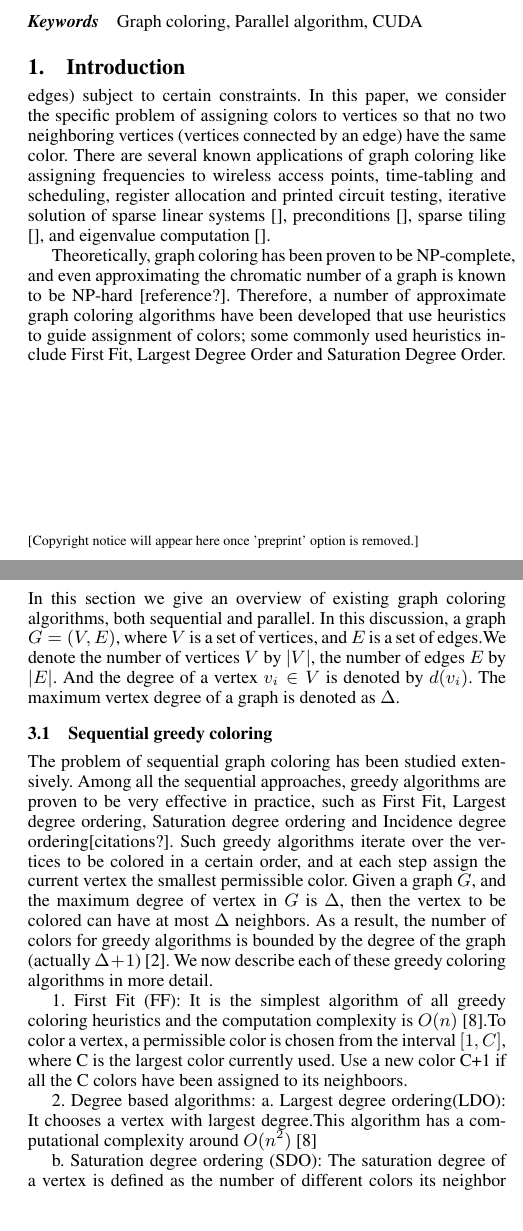
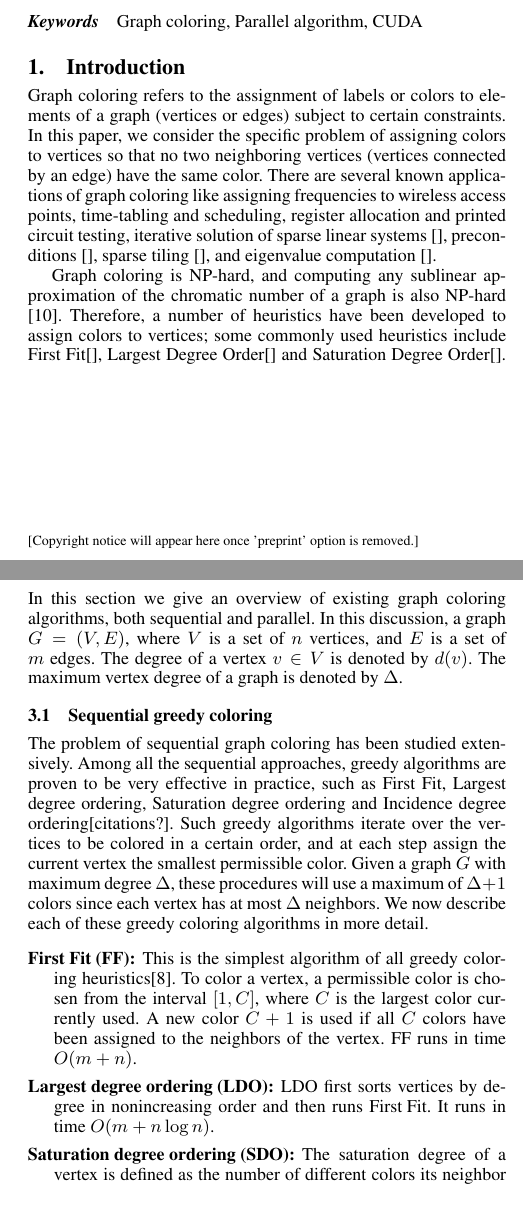
Before and after one commit to zetwal/cudagraphcoloring, a LaTeX paper (Paper/Evaluating GraphColoring.tex): two parts of the columns of pages 1 and 2 of 6, joined at a grey line, cut so that both start at the same text. Compiled offline with pdfLaTeX; a missing font is replaced by an installed copy or a similar font.

Commit message:
mods to algorithm descriptions

```diff
--- a/Paper/Evaluating GraphColoring.tex
+++ b/Paper/Evaluating GraphColoring.tex
@@ -28,8 +28,14 @@
 \usepackage{amsmath}
 \usepackage[pdftex]{graphicx}
 \usepackage[noend]{algorithmic}
-\usepackage{algorithm}
+\usepackage{algorithm,xspace}
 
+\newcommand{\ff}{\text{First Fit}\xspace}
+\newcommand{\ffshort}{FF\xspace}
+\newcommand{\ldo}{LDO\xspace}
+\newcommand{\sdo}{SDO\xspace}
+\newcommand{\ido}{IDO\xspace}
+\newcommand{\sldo}{SDO\& LDO\xspace}
 
 \begin{document}
 
@@ -65,9 +71,9 @@ Graph coloring, Parallel algorithm, CUDA
 
 \section{Introduction}
 
-edges) subject to certain constraints. In this paper, we consider the specific problem of assigning colors to vertices so that no two neighboring vertices (vertices connected by an edge) have the same color.  There are several known applications of graph coloring like assigning frequencies to wireless access points, time-tabling and scheduling, register allocation and printed circuit testing, iterative solution of sparse linear systems [], preconditions [], sparse tiling [], and eigenvalue computation [].
+Graph coloring refers to the assignment of labels or colors to elements of a graph (vertices or edges) subject to certain constraints. In this paper, we consider the specific problem of assigning colors to vertices so that no two neighboring vertices (vertices connected by an edge) have the same color.  There are several known applications of graph coloring like assigning frequencies to wireless access points, time-tabling and scheduling, register allocation and printed circuit testing, iterative solution of sparse linear systems [], preconditions [], sparse tiling [], and eigenvalue computation [].
 
-Theoretically,  graph coloring has been proven to be NP-complete, and even approximating the chromatic number of a graph is known to be NP-hard [reference?]. Therefore, a number of approximate graph coloring algorithms have been developed that use heuristics to guide assignment of colors; some commonly used heuristics include First Fit, Largest Degree Order and Saturation Degree Order.  These heuristics tend to trade off minimizing the number of colors and minimizing execution time.  Combinations of these algorithms have also been used to create better heuristics. These algorithms are generally based on the same general greedy framework: a. vertex is selected according to some predefined criteria and colored with the smallest valid color. The selection and coloring continues until all the vertices in the graph are colored.
+Graph coloring is NP-hard, and computing any sublinear approximation of the chromatic number of a graph is also NP-hard \cite{zuckerman07}. Therefore, a number of heuristics have been developed to assign colors to vertices; some commonly used heuristics include First Fit\cite{}, Largest Degree Order\cite{} and Saturation Degree Order\cite{}.  These heuristics tend to trade off minimizing the number of colors and minimizing execution time.  Combinations of these algorithms have also been used to create better heuristics. These algorithms are generally based on the same general greedy framework: a. vertex is selected according to some predefined criteria and colored with the smallest valid color. The selection and coloring continues until all the vertices in the graph are colored.
 
 For coloring large graphs, a parallel implementation seems natural as we can split the graph into small subgraphs, color each of them separately in parallel, and then combine results for all of the subgraphs to derive the final coloring.   Occasionally, this combining step will encounter conflicts, where two adjacent vertices that span multiple subgraphs have been assigned the same color.  A parallel algorithm must resolve conflicts, by assigning one of the vertices involved in the conflict a different color.    Processing conflicts partially serializes the computation and may also lead to the use of a higher number of colors.
 
@@ -84,17 +90,21 @@ i) Number of processors. Graphics cards have many processors: an NVIDIA GTX 260
 ii) Processor speed. While a state-of-the-art processor typically operates at around 3 GHz processor cores on GPUs are much slower: one core on a GTX 260 operates at 1242 MHz while a core on a Tesla S1070 operates between 1.296 to 1.44  GHz. Hence we need to use the many threads to match or better the speed of a standard CPU. Moreover, trying to get speedups for  O(N) algorithms are hard as the cores are individually slower and some time is wasted copying data to and from the GPU
 
 iii) Memory. The memory available to parallel computers is normally bigger but it is sharing data between processors is usually much more expensive. On a GPU, all the data can be stored in the global memory and all the cores can readily access it.
+
+
 \section{ Related Work}
-In this section we give an overview of existing graph coloring algorithms, both sequential and parallel.  In this discussion, a graph $G=(V,E)$, where $V$ is a set of vertices, and $E$ is a set of edges.We denote the number of vertices $V$ by $|V|$, the number of edges $E$ by $|E|$. And the degree of a vertex $v_i \in V$ is denoted by $d(v_i)$. The maximum vertex degree of a graph is denoted as $\Delta$.
+In this section we give an overview of existing graph coloring algorithms, both sequential and parallel.  In this discussion, a graph $G=(V,E)$, where $V$ is a set of $n$ vertices, and $E$ is a set of $m$ edges. The degree of a vertex $v \in V$ is denoted by $d(v)$. The maximum vertex degree of a graph is denoted by $\Delta$.
 
 \subsection{Sequential greedy coloring}
 
-The problem of sequential graph coloring has been studied extensively. Among all the sequential approaches, greedy algorithms are proven to be very effective in practice, such as First Fit, Largest degree ordering, Saturation degree ordering and Incidence degree ordering[citations?]. Such greedy algorithms iterate over the vertices to be colored in a certain order, and at each step assign the current vertex the smallest permissible color. Given a graph $G$, and the maximum degree of vertex in $G$ is $\Delta$, then the vertex to be colored can have at most $\Delta$ neighbors. As a result, the number of colors for greedy algorithms is bounded by the degree of the graph (actually $\Delta+1$) \cite{allwright1995comparison}.  We now describe each of these greedy coloring algorithms in more detail.
+The problem of sequential graph coloring has been studied extensively. Among all the sequential approaches, greedy algorithms are proven to be very effective in practice, such as First Fit, Largest degree ordering, Saturation degree ordering and Incidence degree ordering[citations?]. Such greedy algorithms iterate over the vertices to be colored in a certain order, and at each step assign the current vertex the smallest permissible color. Given a graph $G$ with maximum degree $\Delta$, these procedures will use a maximum of $\Delta+1$ colors since each vertex has at most $\Delta$ neighbors. We now describe each of these greedy coloring algorithms in more detail.
 
-1. First Fit (FF): It is the simplest algorithm of all greedy coloring heuristics and the computation complexity is $O(n)$ \cite{klotz2002graph}.To color a vertex, a permissible color is chosen from the interval $[1,C]$, where C is the largest color currently used. Use a new color C+1 if all the C colors have been assigned to its neighboors.
+\begin{description}
+  \item[\ff (\ffshort):] This is the simplest algorithm of all greedy coloring heuristics\cite{klotz2002graph}. To color a vertex, a permissible color is chosen from the interval $[1,C]$, where $C$ is the largest color currently used. A new color $C+1$ is used if all  $C$ colors have been assigned to the neighbors of the vertex. \ffshort runs in time $O(m+n)$.
+  \item[Largest degree ordering (\ldo):] \ldo first sorts vertices by degree in nonincreasing order and then runs \ff. It runs in time $O(m + n\log n)$.
+\item[Saturation degree ordering (\sdo):] The saturation degree of a vertex is defined  as the number of different colors its neighbor vertices have been assigned. It can give less colors than \ldo and the computational complexity is $O(n^3)$\cite{klotz2002graph}.
+\item[Incidence degree ordering (\ido):] The incidence degree of a vertex is defined as the number of its adjacent colored vertices. It can achieve a computation complexity of $O(n^2)$\cite{klotz2002graph}.
 
-2. Degree based algorithms:
-a. Largest degree ordering(LDO):  It chooses a  vertex with largest degree.This algorithm has a computational complexity around $O(n^2)$ \cite{klotz2002graph}
+\end{description}
 
-b. Saturation degree ordering (SDO): The saturation degree of a vertex is defined  as the number of different colors its neighbor vertices have been assigned. It can give less colors than LDO and the computational complexity is $O(n^3)$\cite{klotz2002graph}.
 
```
Also changed, not shown: Paper/Evaluating GraphColoring.tex (1 more changed lines).
